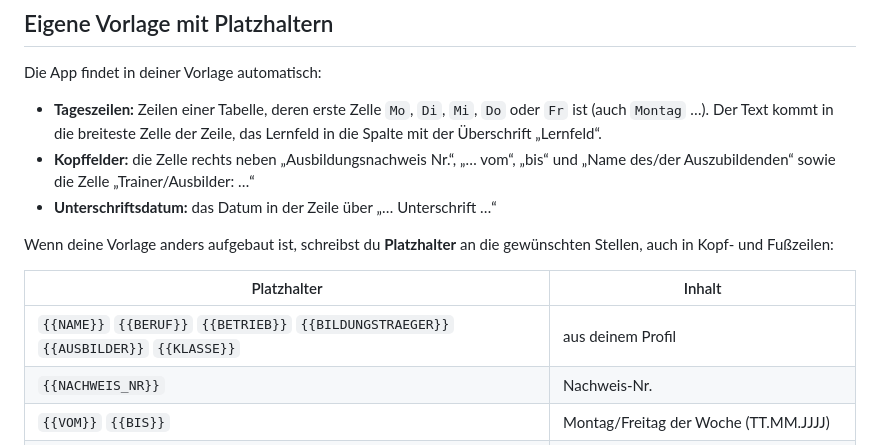
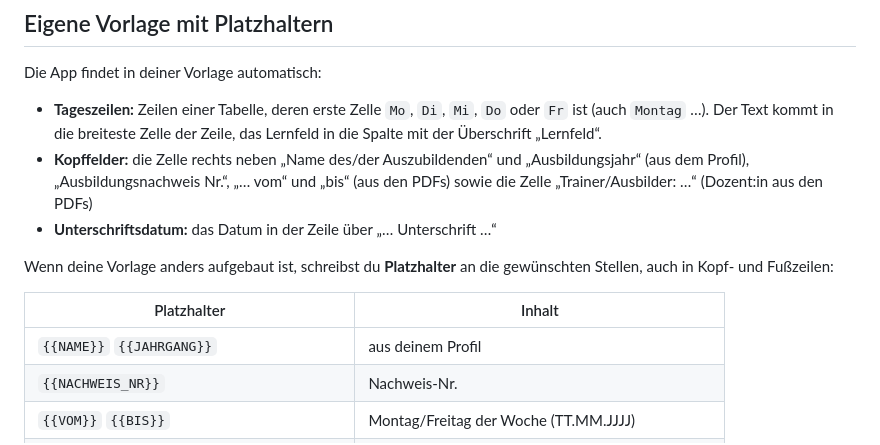
Before and after one commit to Fabian5212/berichtsheft-app, a Markdown page: README.md, the part around one of its changes. Drawn GitHub-style.

```diff
--- a/README.md
+++ b/README.md
@@ -66,14 +66,14 @@ Erreichbar über **Einstellungen** oben rechts:
 Die App findet in deiner Vorlage automatisch:
 
 - **Tageszeilen:** Zeilen einer Tabelle, deren erste Zelle `Mo`, `Di`, `Mi`, `Do` oder `Fr` ist (auch `Montag` …). Der Text kommt in die breiteste Zelle der Zeile, das Lernfeld in die Spalte mit der Überschrift „Lernfeld“.
-- **Kopffelder:** die Zelle rechts neben „Ausbildungsnachweis Nr.“, „… vom“, „bis“ und „Name des/der Auszubildenden“ sowie die Zelle „Trainer/Ausbilder: …“
+- **Kopffelder:** die Zelle rechts neben „Name des/der Auszubildenden“ und „Ausbildungsjahr“ (aus dem Profil), „Ausbildungsnachweis Nr.“, „… vom“ und „bis“ (aus den PDFs) sowie die Zelle „Trainer/Ausbilder: …“ (Dozent:in aus den PDFs)
 - **Unterschriftsdatum:** das Datum in der Zeile über „… Unterschrift …“
 
 Wenn deine Vorlage anders aufgebaut ist, schreibst du **Platzhalter** an die gewünschten Stellen, auch in Kopf- und Fußzeilen:
 
 | Platzhalter | Inhalt |
 |---|---|
-| `{{NAME}}` `{{BERUF}}` `{{BETRIEB}}` `{{BILDUNGSTRAEGER}}` `{{AUSBILDER}}` `{{KLASSE}}` | aus deinem Profil |
+| `{{NAME}}` `{{JAHRGANG}}` | aus deinem Profil |
 | `{{NACHWEIS_NR}}` | Nachweis-Nr. |
 | `{{VOM}}` `{{BIS}}` | Montag/Freitag der Woche (TT.MM.JJJJ) |
 | `{{JAHR}}` | Jahr der Woche |
```
Also changed, not shown: other parts of README.md (+2 -2 lines), docs/screenshots/assistent.png, docs/screenshots/einstellungen.png, docs/screenshots/hauptfenster.png, 12 other files.
